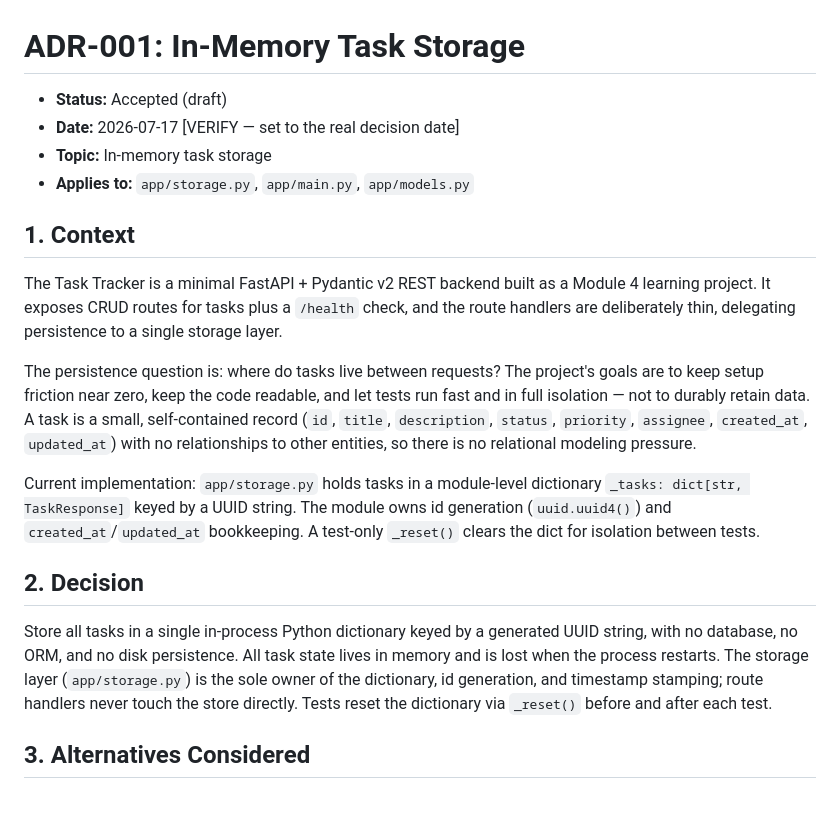
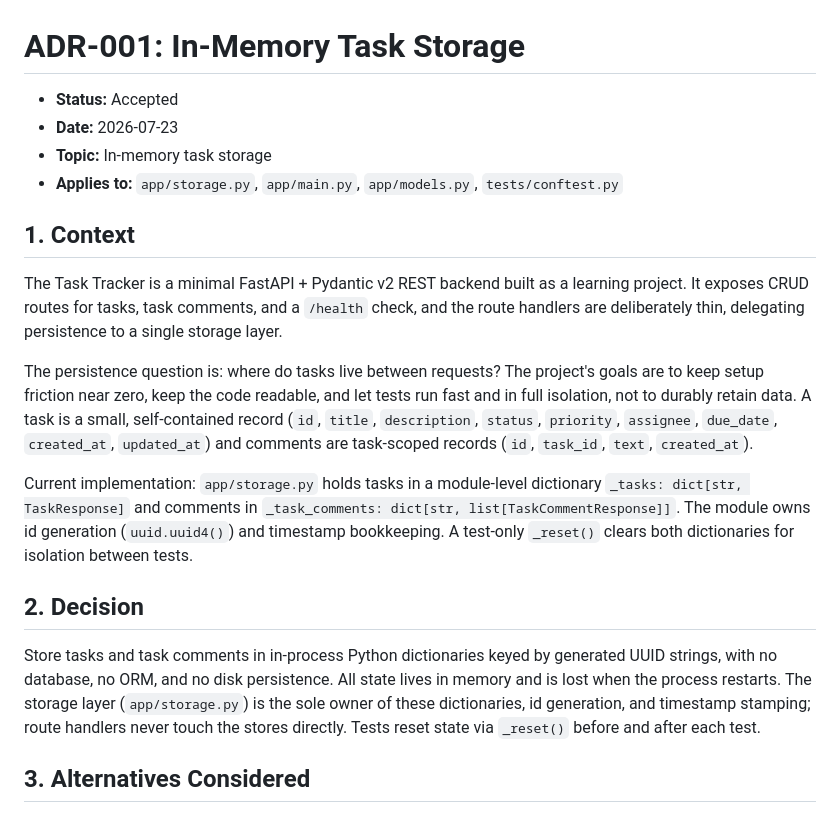
Before and after one commit to tngbox/task-tracker, a Markdown page: docs/decisions/adr-001.md, the part around one of its changes. GitHub-like rendering.

Commit message:
Finalize ADR-001 in-memory storage decision

```diff
--- a/docs/decisions/adr-001.md
+++ b/docs/decisions/adr-001.md
@@ -1,37 +1,38 @@
 # ADR-001: In-Memory Task Storage
 
-- **Status:** Accepted (draft)
-- **Date:** 2026-07-17 [VERIFY — set to the real decision date]
+- **Status:** Accepted
+- **Date:** 2026-07-23
 - **Topic:** In-memory task storage
-- **Applies to:** `app/storage.py`, `app/main.py`, `app/models.py`
+- **Applies to:** `app/storage.py`, `app/main.py`, `app/models.py`, `tests/conftest.py`
 
 ## 1. Context
 
 The Task Tracker is a minimal FastAPI + Pydantic v2 REST backend built as a
-Module 4 learning project. It exposes CRUD routes for tasks plus a `/health`
-check, and the route handlers are deliberately thin, delegating persistence to a
-single storage layer.
+learning project. It exposes CRUD routes for tasks, task comments, and a
+`/health` check, and the route handlers are deliberately thin, delegating
+persistence to a single storage layer.
 
 The persistence question is: where do tasks live between requests? The project's
 goals are to keep setup friction near zero, keep the code readable, and let tests
-run fast and in full isolation — not to durably retain data. A task is a small,
+run fast and in full isolation, not to durably retain data. A task is a small,
 self-contained record (`id`, `title`, `description`, `status`, `priority`,
-`assignee`, `created_at`, `updated_at`) with no relationships to other entities,
-so there is no relational modeling pressure.
+`assignee`, `due_date`, `created_at`, `updated_at`) and comments are task-scoped
+records (`id`, `task_id`, `text`, `created_at`).
 
 Current implementation: `app/storage.py` holds tasks in a module-level
-dictionary `_tasks: dict[str, TaskResponse]` keyed by a UUID string. The module
-owns id generation (`uuid.uuid4()`) and `created_at`/`updated_at` bookkeeping.
-A test-only `_reset()` clears the dict for isolation between tests.
+dictionary `_tasks: dict[str, TaskResponse]` and comments in
+`_task_comments: dict[str, list[TaskCommentResponse]]`. The module owns id
+generation (`uuid.uuid4()`) and timestamp bookkeeping. A test-only `_reset()`
+clears both dictionaries for isolation between tests.
 
 ## 2. Decision
 
-Store all tasks in a single in-process Python dictionary keyed by a generated
-UUID string, with no database, no ORM, and no disk persistence. All task state
-lives in memory and is lost when the process restarts. The storage layer
-(`app/storage.py`) is the sole owner of the dictionary, id generation, and
-timestamp stamping; route handlers never touch the store directly. Tests reset
-the dictionary via `_reset()` before and after each test.
+Store tasks and task comments in in-process Python dictionaries keyed by
+generated UUID strings, with no database, no ORM, and no disk persistence. All
+state lives in memory and is lost when the process restarts. The storage layer
+(`app/storage.py`) is the sole owner of these dictionaries, id generation, and
+timestamp stamping; route handlers never touch the stores directly. Tests reset
+state via `_reset()` before and after each test.
 
 ## 3. Alternatives Considered
 
```
Also changed, not shown: other parts of docs/decisions/adr-001.md (+15 -21 lines).
